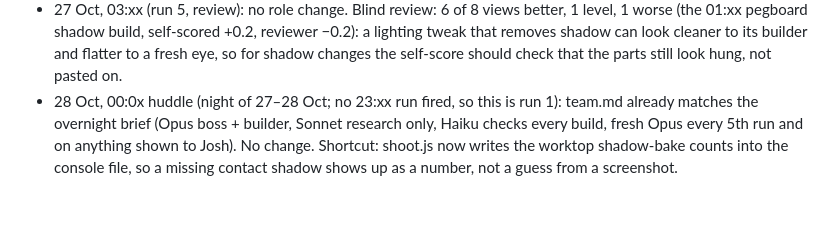
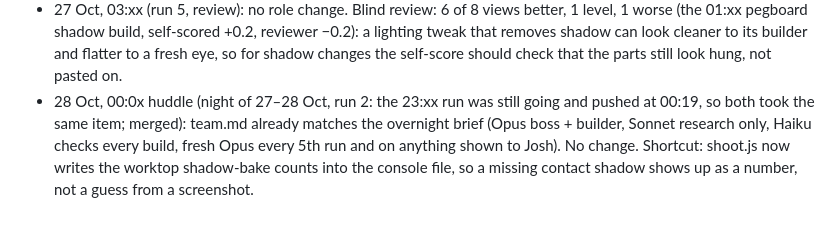
Before and after one commit to joshmason844/jos-3d, a Markdown page: docs/team.md, the part around the change. Rendered like a GitHub page.

Commit message:
team: fix the 28 Oct huddle line (23:xx run did fire, overlapped)
Co-Authored-By: Claude Opus 5.5 <noreply@anthropic.com>
Claude-Session: https://claude.ai/code/session_011bef3T7WvUwm73yiByVwJa

```diff
--- a/docs/team.md
+++ b/docs/team.md
@@ -44,4 +44,4 @@ On the first run of each night (23:xx), before any work, the boss weighs in one
 - 25 Oct, 23:0x huddle (night of 25–26 Oct): team.md already matches the overnight brief (Opus boss + builder, Sonnet research only, Haiku checks every build, fresh Opus every 5th run and on anything shown to Josh). No change. Forklift-in-Blender still blocked (`pip download bpy`: no matching distribution; no `blender`); not pinging Josh again. Lesson: brief the checker in plain looks, not adjectives ("glossier" sent it the wrong way and cost one FAIL round).
 - 26 Oct, 03:xx (run 5, review): no role change. All five builds since the last review came back better under blind review (6.07 → 6.48). Noted from the reviewer: when pairs also differ in label size, score the 3D separately so a bigger label can't hide a regression.
 - 27 Oct, 03:xx (run 5, review): no role change. Blind review: 6 of 8 views better, 1 level, 1 worse (the 01:xx pegboard shadow build, self-scored +0.2, reviewer −0.2): a lighting tweak that removes shadow can look cleaner to its builder and flatter to a fresh eye, so for shadow changes the self-score should check that the parts still look hung, not pasted on.
-- 28 Oct, 00:0x huddle (night of 27–28 Oct; no 23:xx run fired, so this is run 1): team.md already matches the overnight brief (Opus boss + builder, Sonnet research only, Haiku checks every build, fresh Opus every 5th run and on anything shown to Josh). No change. Shortcut: shoot.js now writes the worktop shadow-bake counts into the console file, so a missing contact shadow shows up as a number, not a guess from a screenshot.
+- 28 Oct, 00:0x huddle (night of 27–28 Oct, run 2: the 23:xx run was still going and pushed at 00:19, so both took the same item; merged): team.md already matches the overnight brief (Opus boss + builder, Sonnet research only, Haiku checks every build, fresh Opus every 5th run and on anything shown to Josh). No change. Shortcut: shoot.js now writes the worktop shadow-bake counts into the console file, so a missing contact shadow shows up as a number, not a guess from a screenshot.
```
